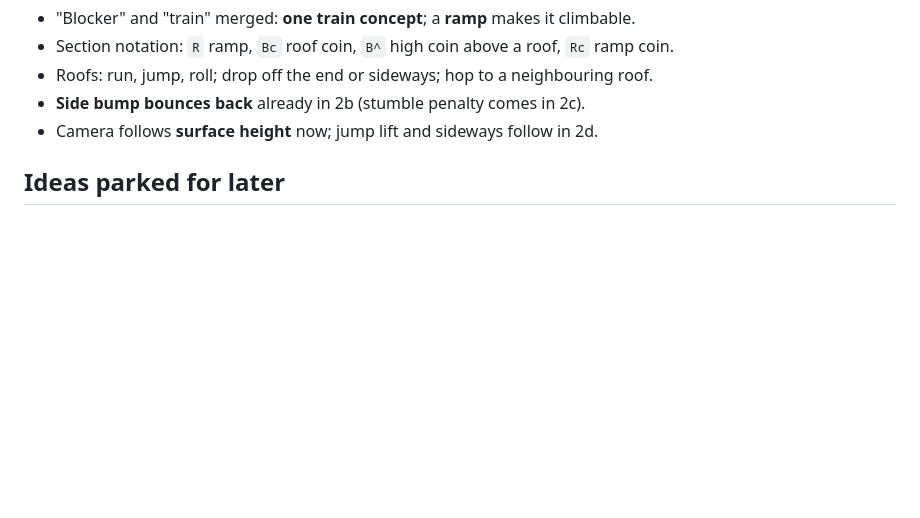
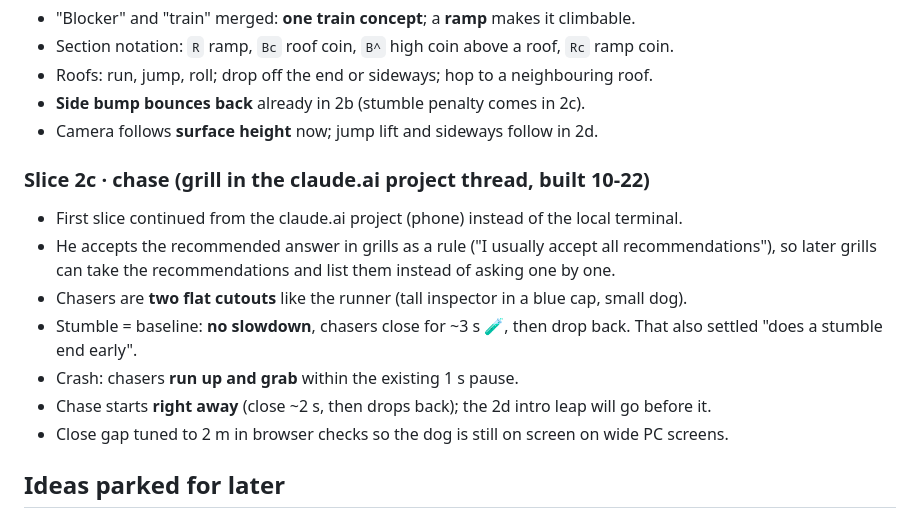
Before and after one commit to Snehiths19/lane-runner, a Markdown page: docs/HISTORY.md, the part around the change. GitHub-like rendering; blank space fills up the shorter version.

```diff
--- a/docs/HISTORY.md
+++ b/docs/HISTORY.md
@@ -80,6 +80,17 @@ HUD (score + x1 top-right, ⚙️ top-left), hit flash, crash card after ~1 s, b
 - **Side bump bounces back** already in 2b (stumble penalty comes in 2c).
 - Camera follows **surface height** now; jump lift and sideways follow in 2d.
 
+### Slice 2c · chase (grill in the claude.ai project thread, built 10-22)
+- First slice continued from the claude.ai project (phone) instead of the local terminal.
+- He accepts the recommended answer in grills as a rule ("I usually accept all recommendations"), so
+  later grills can take the recommendations and list them instead of asking one by one.
+- Chasers are **two flat cutouts** like the runner (tall inspector in a blue cap, small dog).
+- Stumble = baseline: **no slowdown**, chasers close for ~3 s 🧪, then drop back. That also settled
+  "does a stumble end early".
+- Crash: chasers **run up and grab** within the existing 1 s pause.
+- Chase starts **right away** (close ~2 s, then drops back); the 2d intro leap will go before it.
+- Close gap tuned to 2 m in browser checks so the dog is still on screen on wide PC screens.
+
 ## Ideas parked for later
 
 - Friend events and power-ups from friends; his face on the runner; San Jose as a World Tour city;
```
Also changed, not shown: FEATURES.md (+4 -4 lines), STATUS.md (+31 -19 lines).
